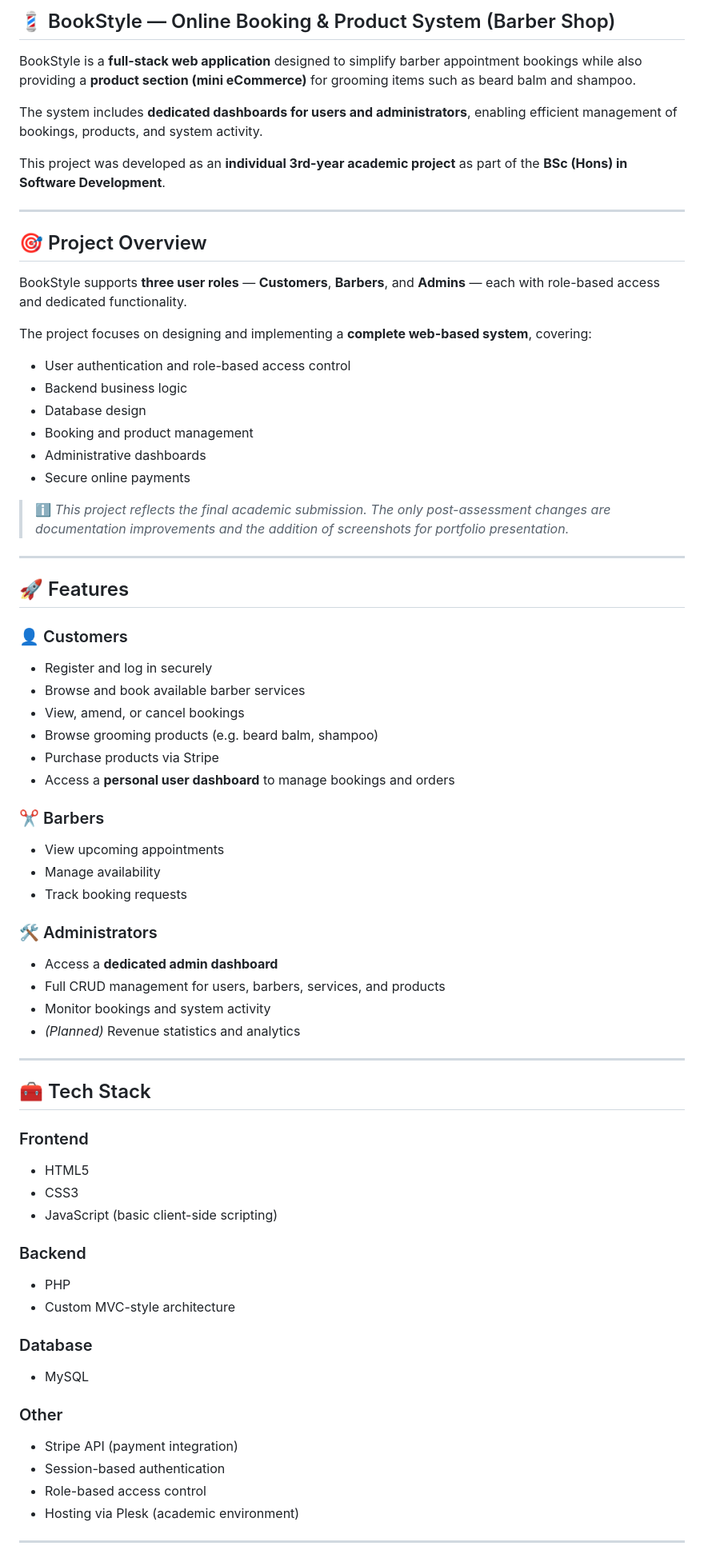
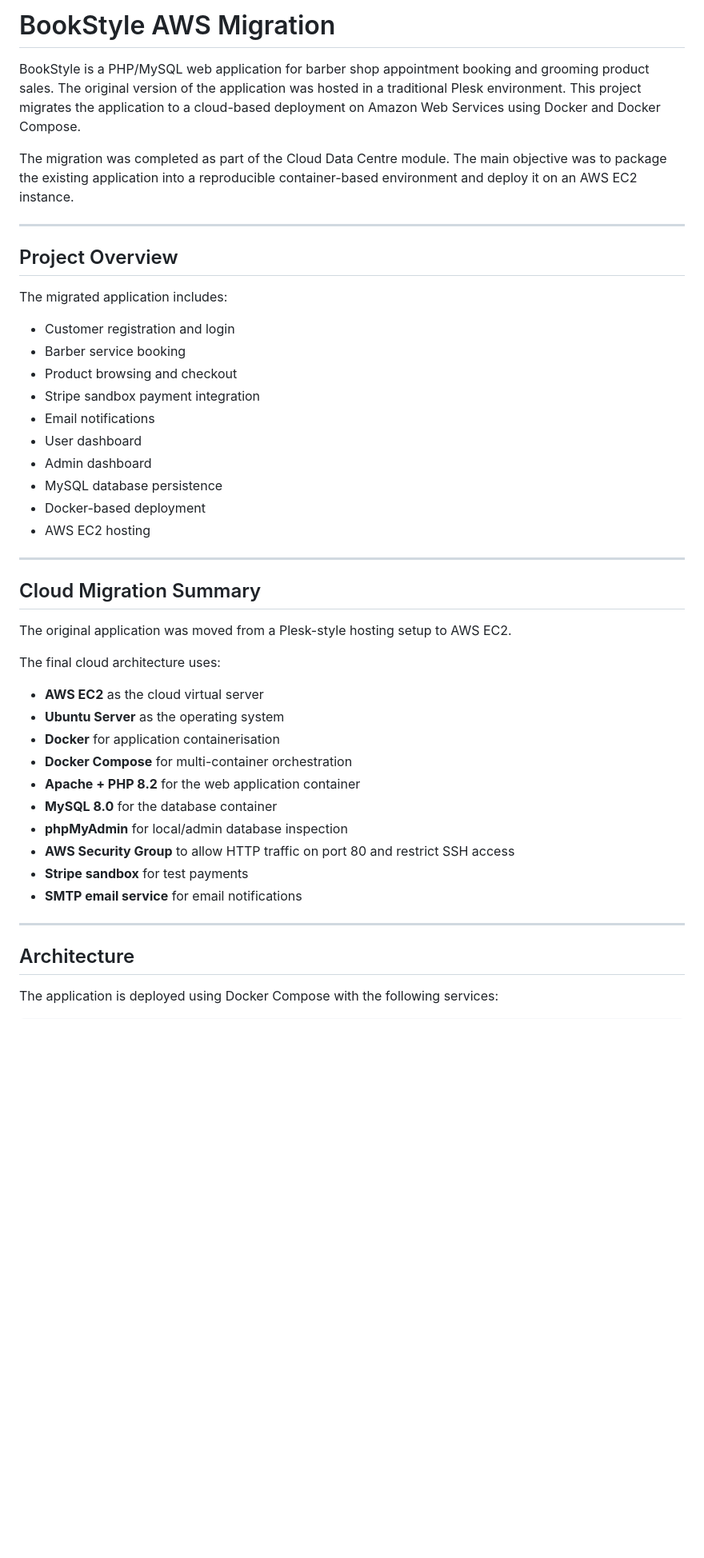
Before and after one commit to mazds-dev/bookstyle-aws-migration, a Markdown page: README.md, the part around one of its changes. Shown at 80% size. GitHub-like rendering; blank space fills up the shorter version.

Commit message:
Revise README for BookStyle AWS migration
Updated README to reflect AWS migration and project details.

```diff
--- a/README.md
+++ b/README.md
@@ -1,72 +1,48 @@
-## 💈 BookStyle — Online Booking & Product System (Barber Shop)
+# BookStyle AWS Migration
 
-BookStyle is a **full-stack web application** designed to simplify barber appointment bookings while also providing a **product section (mini eCommerce)** for grooming items such as beard balm and shampoo.
+BookStyle is a PHP/MySQL web application for barber shop appointment booking and grooming product sales. The original version of the application was hosted in a traditional Plesk environment. This project migrates the application to a cloud-based deployment on Amazon Web Services using Docker and Docker Compose.
 
-The system includes **dedicated dashboards for users and administrators**, enabling efficient management of bookings, products, and system activity.
-
-This project was developed as an **individual 3rd-year academic project** as part of the **BSc (Hons) in Software Development**.
+The migration was completed as part of the Cloud Data Centre module. The main objective was to package the existing application into a reproducible container-based environment and deploy it on an AWS EC2 instance.
 
 ---
 
-## 🎯 Project Overview
+## Project Overview
 
-BookStyle supports **three user roles** — **Customers**, **Barbers**, and **Admins** — each with role-based access and dedicated functionality.
+The migrated application includes:
 
-The project focuses on designing and implementing a **complete web-based system**, covering:
-- User authentication and role-based access control
-- Backend business logic
-- Database design
-- Booking and product management
-- Administrative dashboards
-- Secure online payments
-
-> ℹ️ *This project reflects the final academic submission. The only post-assessment changes are documentation improvements and the addition of screenshots for portfolio presentation.*
-
+- Customer registration and login
+- Barber service booking
+- Product browsing and checkout
+- Stripe sandbox payment integration
+- Email notifications
+- User dashboard
+- Admin dashboard
+- MySQL database persistence
+- Docker-based deployment
+- AWS EC2 hosting
 
 ---
 
-## 🚀 Features
+## Cloud Migration Summary
 
-### 👤 Customers
-- Register and log in securely
-- Browse and book available barber services
-- View, amend, or cancel bookings
-- Browse grooming products (e.g. beard balm, shampoo)
-- Purchase products via Stripe
-- Access a **personal user dashboard** to manage bookings and orders
+The original application was moved from a Plesk-style hosting setup to AWS EC2.
 
-### ✂️ Barbers
-- View upcoming appointments
-- Manage availability
-- Track booking requests
+The final cloud architecture uses:
 
-### 🛠️ Administrators
-- Access a **dedicated admin dashboard**
-- Full CRUD management for users, barbers, services, and products
-- Monitor bookings and system activity
-- *(Planned)* Revenue statistics and analytics
+- **AWS EC2** as the cloud virtual server
+- **Ubuntu Server** as the operating system
+- **Docker** for application containerisation
+- **Docker Compose** for multi-container orchestration
+- **Apache + PHP 8.2** for the web application container
+- **MySQL 8.0** for the database container
+- **phpMyAdmin** for local/admin database inspection
+- **AWS Security Group** to allow HTTP traffic on port 80 and restrict SSH access
+- **Stripe sandbox** for test payments
+- **SMTP email service** for email notifications
 
 ---
 
-## 🧰 Tech Stack
+## Architecture
 
-### Frontend
-- HTML5
-- CSS3
-- JavaScript (basic client-side scripting)
+The application is deployed using Docker Compose with the following services:
 
-### Backend
-- PHP
-- Custom MVC-style architecture
-
-### Database
-- MySQL
-
-### Other
-- Stripe API (payment integration)
-- Session-based authentication
-- Role-based access control
-- Hosting via Plesk (academic environment)
-
----
-
```
Also changed, not shown: other parts of README.md (+255 -99 lines).
